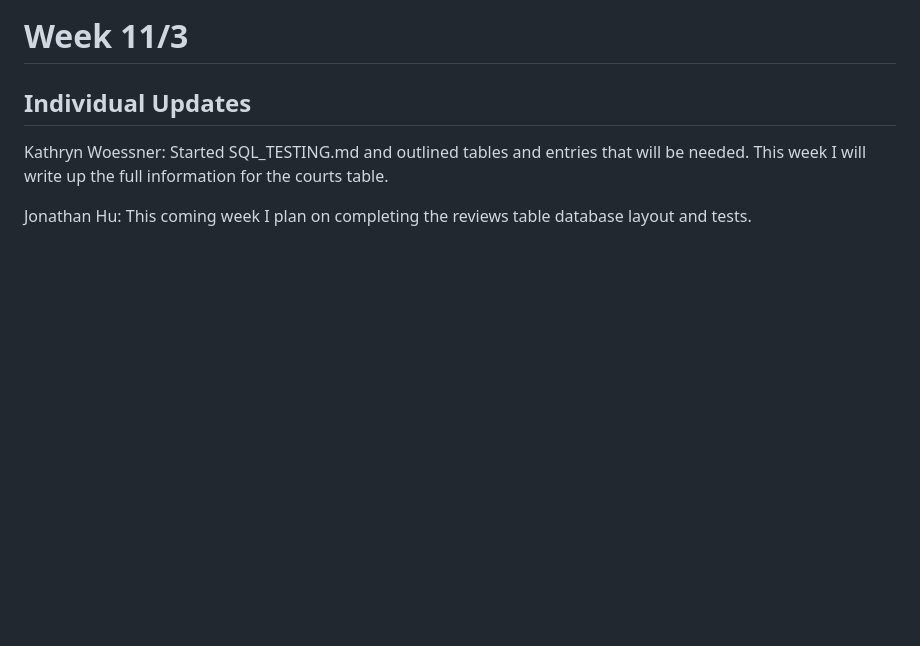
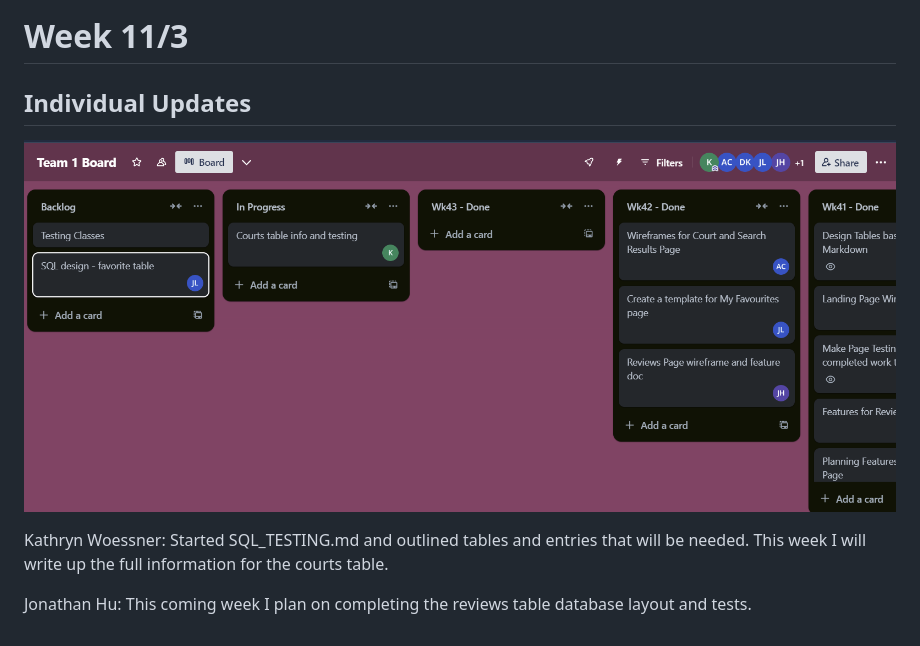
Before and after one commit to KatieWoe/bbcourts, a Markdown page: WEEKLY_STATUS.md, the part around the change. GitHub-like rendering; pictures changed too: Trello_Board/week11-3.png (added); blank space fills up the shorter version.

Commit message:
trello board

```diff
--- a/WEEKLY_STATUS.md
+++ b/WEEKLY_STATUS.md
@@ -57,6 +57,7 @@ Jonathan Hu: Last week, I spent time transitioning my database layout from Mongo
 # Week 11/3
 
 ## Individual Updates
+![image](./Trello_Board/week11-3.png)
 
 Kathryn Woessner: Started SQL_TESTING.md and outlined tables and entries that will be needed. This week I will write up the full information for the courts table.
 
```
